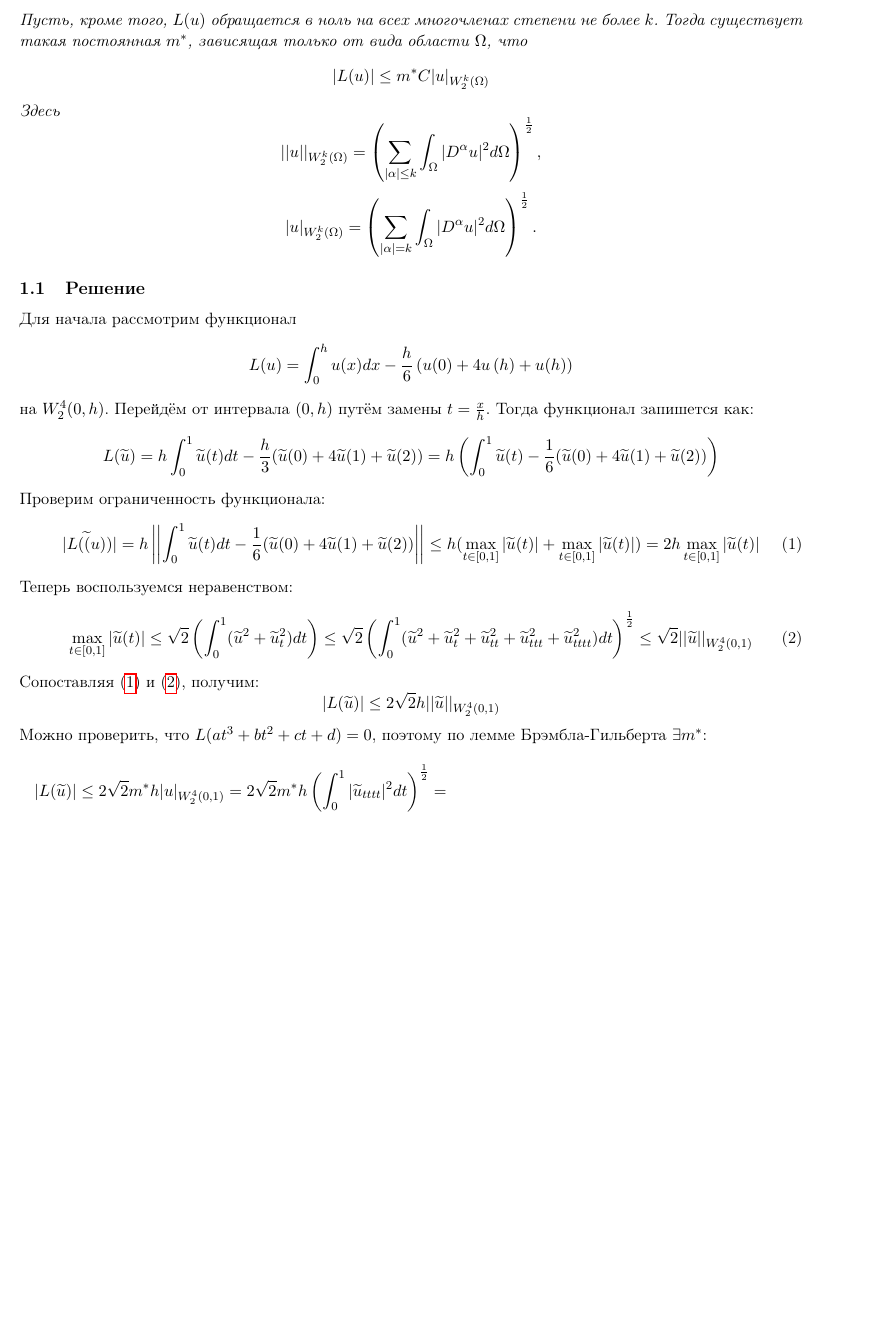
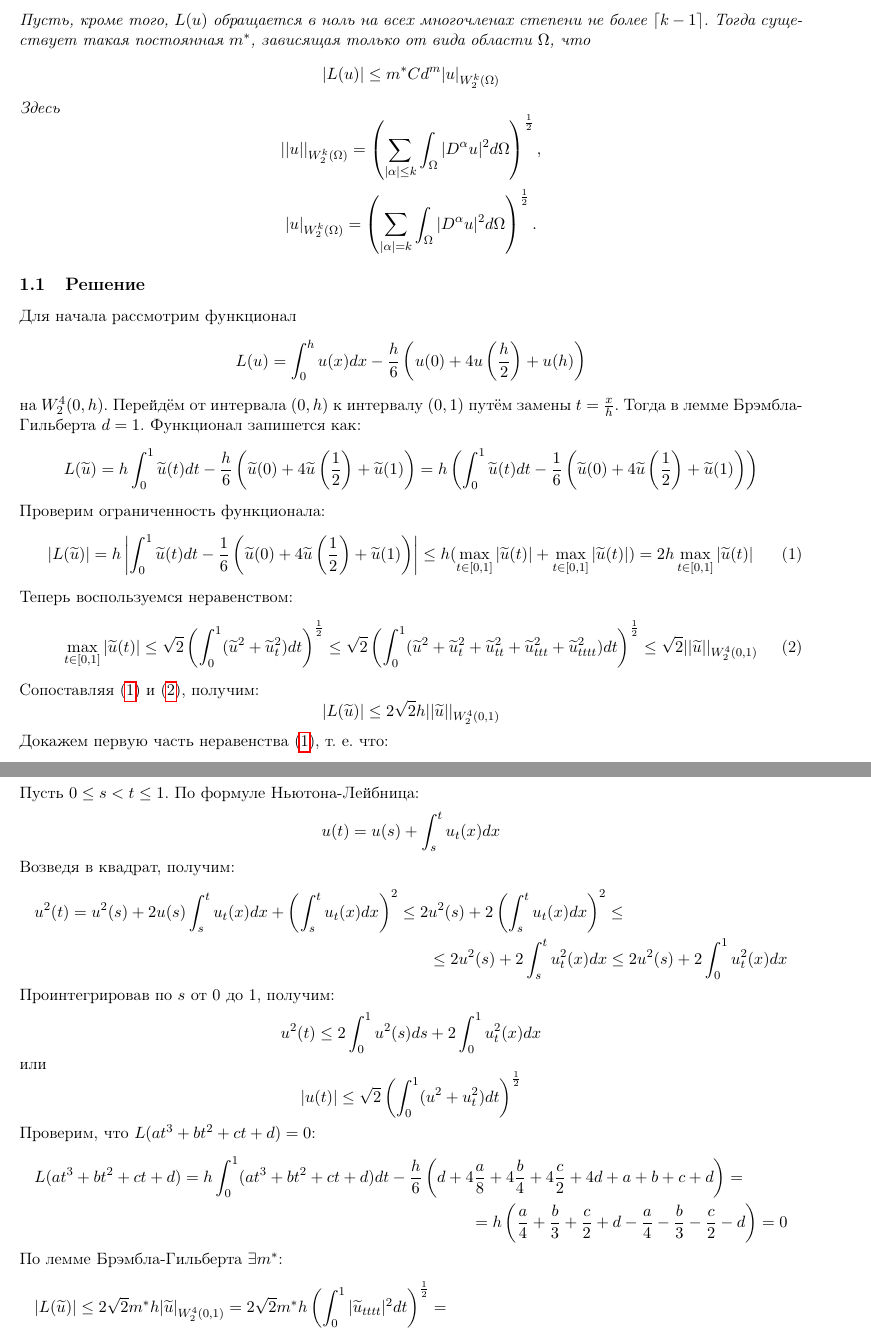
Before and after one commit to SeTSeR/Hometask, a LaTeX document (Funcan/funcan-ht.tex): part of page 1 of 5 before the commit and two parts of pages 1 and 2 of 6 after it, the two joined at a grey line, cut so that both start at the same text, the shorter picture padded with empty space. Compiled offline with pdfLaTeX.

Commit message:
Functional analysis: Add hometask

```diff
--- a/Funcan/funcan-ht.tex
+++ b/Funcan/funcan-ht.tex
@@ -61,8 +63,8 @@
 \end{equation*}
-Пусть, кроме того, $L(u)$ обращается в ноль на всех многочленах степени не более $k$.
+Пусть, кроме того, $L(u)$ обращается в ноль на всех многочленах степени не более $\lceil k - 1\rceil$.
 Тогда существует такая постоянная $m^*$, зависящая только от вида области $\Omega$, что
 \begin{equation*}
-|L(u)| \leq m^*C|u|_{W_2^k(\Omega)}
+|L(u)| \leq m^*Cd^m|u|_{W_2^k(\Omega)}
 \end{equation*}
 Здесь
 \begin{equation*}
@@ -73,31 +75,57 @@
 \end{equation*}
 \end{Lemma}
 \subsection{Решение}
-\label{sec:org5b7169b}
+\label{sec:org1ec76fd}
 Для начала рассмотрим функционал
 \begin{equation*}
-L(u) = \int_0^{h}u(x)dx - \frac{h}6\left(u(0) + 4u\left(h\right) + u(h)\right)
+L(u) = \int_0^{h}u(x)dx - \frac{h}6\left(u(0) + 4u\left(\frac{h}2\right) + u(h)\right)
 \end{equation*}
-на $W_2^4(0, h)$. Перейдём от интервала $(0, h)$ путём замены $t = \frac{x}{h}$. Тогда функционал запишется как:
+на $W_2^4(0, h)$. Перейдём от интервала $(0, h)$ к интервалу $(0, 1)$ путём замены $t = \frac{x}{h}$. Тогда в лемме Брэмбла-Гильберта $d = 1$. Функционал запишется как:
 \begin{equation*}
-L(\widetilde{u}) = h\int_0^1\widetilde{u}(t)dt - \frac{h}3(\widetilde{u}(0) + 4\widetilde{u}(1) + \widetilde{u}(2)) = h\left(\int_0^1\widetilde{u}(t) - \frac16(\widetilde{u}(0) + 4\widetilde{u}(1) + \widetilde{u}(2))\right)
+L(\widetilde{u}) = h\int_0^1\widetilde{u}(t)dt - \frac{h}6\left(\widetilde{u}(0) + 4\widetilde{u}\left(\frac12\right) + \widetilde{u}(1)\right) = h\left(\int_0^1\widetilde{u}(t)dt - \frac16\left(\widetilde{u}(0) + 4\widetilde{u}\left(\frac12\right) + \widetilde{u}(1)\right)\right)
 \end{equation*}
 Проверим ограниченность функционала:
 \begin{equation}\label{eq:2}
-|L(\widetilde(u))| = h\left|\left|\int_0^1\widetilde{u}(t)dt - \frac16(\widetilde{u}(0) + 4\widetilde{u}(1) + \widetilde{u}(2))\right|\right| \leq h(\max_{t \in [0, 1]}|\widetilde{u}(t)| + \max_{t \in [0, 1]}|\widetilde{u}(t)|)\right) = 2h\max_{t \in [0, 1]}|\widetilde{u}(t)|
+|L(\widetilde{u})| = h\left|\int_0^1\widetilde{u}(t)dt - \frac16\left(\widetilde{u}(0) + 4\widetilde{u}\left(\frac12\right) + \widetilde{u}(1)\right)\right| \leq h(\max_{t \in [0, 1]}|\widetilde{u}(t)| + \max_{t \in [0, 1]}|\widetilde{u}(t)|)\right) = 2h\max_{t \in [0, 1]}|\widetilde{u}(t)|
 \end{equation}
 Теперь воспользуемся неравенством:
 \begin{equation}\label{eq:3}
-\max_{t \in [0, 1]}|\widetilde{u}(t)| \leq \sqrt{2}\left(\int_0^1(\widetilde{u}^2 + \widetilde{u}_t^2)dt\right) \leq \sqrt{2}\left(\int_0^1(\widetilde{u}^2 + \widetilde{u}_t^2 + \widetilde{u}_{tt}^2 + \widetilde{u}_{ttt}^2 + \widetilde{u}_{tttt}^2)dt\right)^{\frac12} \leq \sqrt{2}||\widetilde{u}||_{W_2^4(0, 1)}
+\max_{t \in [0, 1]}|\widetilde{u}(t)| \leq \sqrt{2}\left(\int_0^1(\widetilde{u}^2 + \widetilde{u}_t^2)dt\right)^{\frac12} \leq \sqrt{2}\left(\int_0^1(\widetilde{u}^2 + \widetilde{u}_t^2 + \widetilde{u}_{tt}^2 + \widetilde{u}_{ttt}^2 + \widetilde{u}_{tttt}^2)dt\right)^{\frac12} \leq \sqrt{2}||\widetilde{u}||_{W_2^4(0, 1)}
 \end{equation}
 Сопоставляя \eqref{eq:2} и \eqref{eq:3}, получим:
 \begin{equation*}
 |L(\widetilde{u})| \leq 2\sqrt{2}h||\widetilde{u}||_{W_2^4(0, 1)}
 \end{equation*}
-Можно проверить, что $L(at^3 + bt^2 + ct + d) = 0$, поэтому по лемме Брэмбла-Гильберта $\exists m^*$:
+Докажем первую часть неравенства \eqref{eq:2}, т. е. что:
+\begin{equation*}
+\max_{t \in [0, 1]}|u(t)| \leq \sqrt{2}\left(\int_0^1(u^2 + u_t^2)dt\right)^{\frac12} \forall u \in W_2^2(0, 1)
+\end{equation*}
+Пусть $0 \leq s < t \leq 1$. По формуле Ньютона-Лейбница:
+\begin{equation*}
+u(t) = u(s) + \int_s^tu_t(x)dx
+\end{equation*}
+Возведя в квадрат, получим:
+\begin{multline*}
+u^2(t) = u^2(s) + 2u(s)\int_s^tu_t(x)dx + \left(\int_s^tu_t(x)dx\right)^2 \leq 2u^2(s) + 2\left(\int_s^tu_t(x)dx\right)^2 \leq \\
+\leq 2u^2(s) + 2\int_s^tu_t^2(x)dx \leq 2u^2(s) + 2\int_0^1u_t^2(x)dx
+\end{multline*}
+Проинтегрировав по $s$ от 0 до 1, получим:
+\begin{equation*}
+u^2(t) \leq 2\int_0^1u^2(s)ds + 2\int_0^1u_t^2(x)dx
+\end{equation*}
+или
+\begin{equation*}
+|u(t)| \leq \sqrt{2}\left(\int_0^1(u^2 + u_t^2)dt\right)^{\frac12}
+\end{equation*}
+Проверим, что $L(at^3 + bt^2 + ct + d) = 0$:
+\begin{multline*}
+L(at^3 + bt^2 + ct + d) = h\int_0^1(at^3 + bt^2 + ct + d)dt - \frac{h}6\left(d + 4\frac{a}8 + 4\frac{b}4 + 4\frac{c}2 + 4d + a + b + c + d\right) = \\
+= h\left(\frac{a}4 + \frac{b}3 + \frac{c}2 + d - \frac{a}4 - \frac{b}3 - \frac{c}2 - d\right) = 0
+\end{multline*}
+По лемме Брэмбла-Гильберта $\exists m^*$:
 \begin{multline}
 \label{eq:4}
-|L(\widetilde{u})| \leq 2\sqrt{2}m^*h|u|_{W_2^4(0, 1)} = 2\sqrt{2}m^*h\left(\int_0^1|\widetilde{u}_{tttt}|^2dt\right)^{\frac12} = \\ 2\sqrt{2}m^*h\left(h^7\int_0^{h}u_{xxxx}^2dx\right)^{\frac12} = Mh^{\frac92}\left(\int_0^{h}u_{xxxx}^2dx\right)^{\frac12} =
+|L(\widetilde{u})| \leq 2\sqrt{2}m^*h|\widetilde{u}|_{W_2^4(0, 1)} = 2\sqrt{2}m^*h\left(\int_0^1|\widetilde{u}_{tttt}|^2dt\right)^{\frac12} = \\ 2\sqrt{2}m^*h\left(h^7\int_0^{h}|u_{xxxx}|^2dx\right)^{\frac12} = Mh^{\frac92}\left(\int_0^{h}|u_{xxxx}|^2dx\right)^{\frac12} =
 Mh^{\frac92}|u|_{W_2^4(0, h)}
 \end{multline}
 
```
Also changed, not shown: Funcan/funcan-ht.bbl (added), Funcan/funcan.bbl (added), Funcan/funcan-ht.tex (66 more changed lines), 1 other file.
